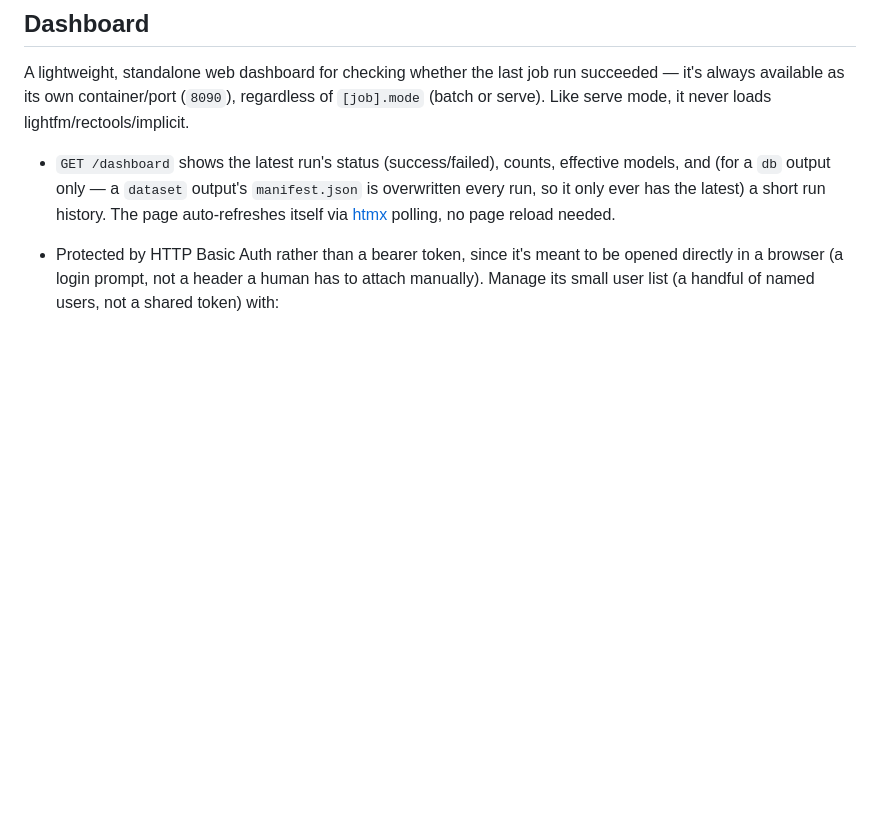
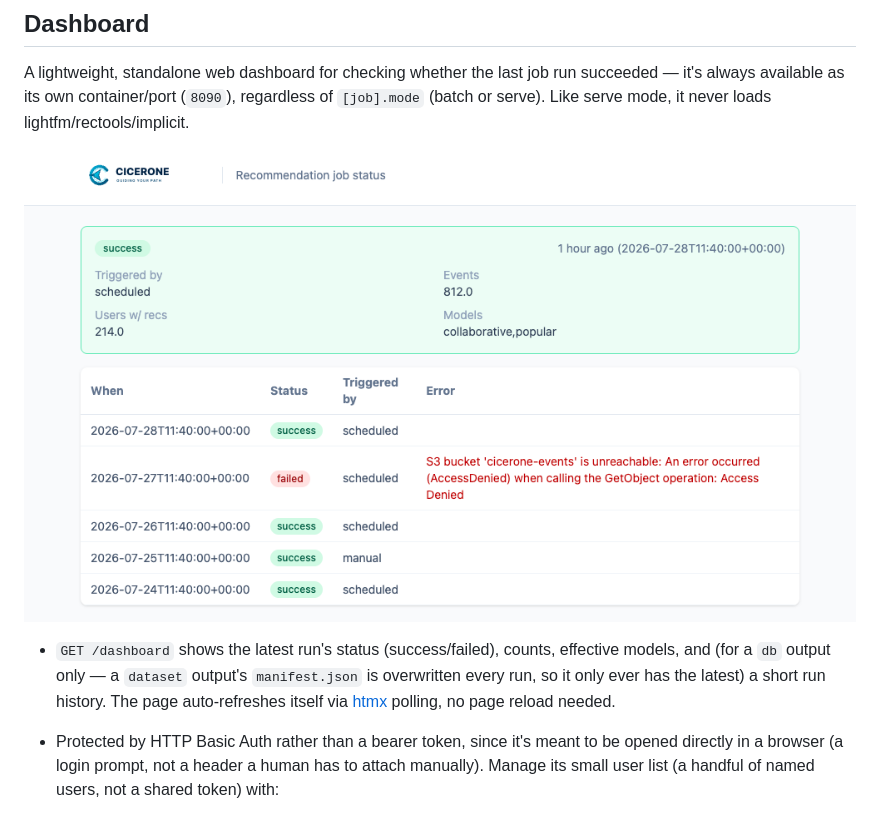
Before and after one commit to torbido-hq/cicerone, a Markdown page: README.md, the part around the change. GitHub-like rendering; pictures changed too: docs/images/dashboard.png (added); blank space fills up the shorter version.

Commit message:
Add dashboard screenshot to README
Captured from the demo container with a db output backend seeded with
several runs (success + one failure), so the screenshot shows real run
history in one screen instead of just the latest run.

```diff
--- a/README.md
+++ b/README.md
@@ -100,6 +100,8 @@ A lightweight, standalone web dashboard for checking whether the last job
 run succeeded — it's always available as its own container/port (`8090`),
 regardless of `[job].mode` (batch or serve). Like serve mode, it never loads
 lightfm/rectools/implicit.
+
+![Cicerone dashboard showing job run history, including a failed run](docs/images/dashboard.png)
 
 - `GET /dashboard` shows the latest run's status (success/failed), counts,
   effective models, and (for a `db` output only — a `dataset` output's
```
